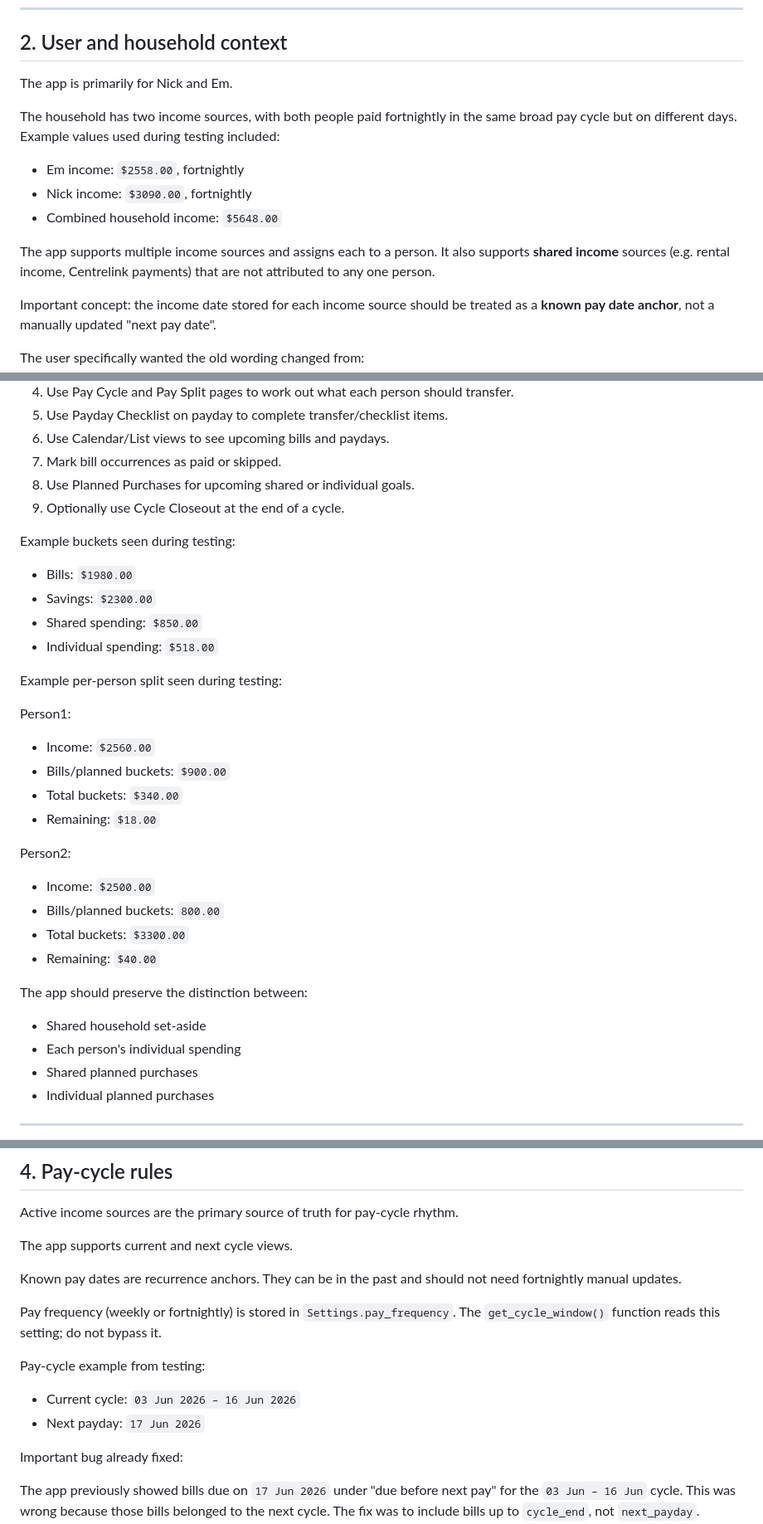
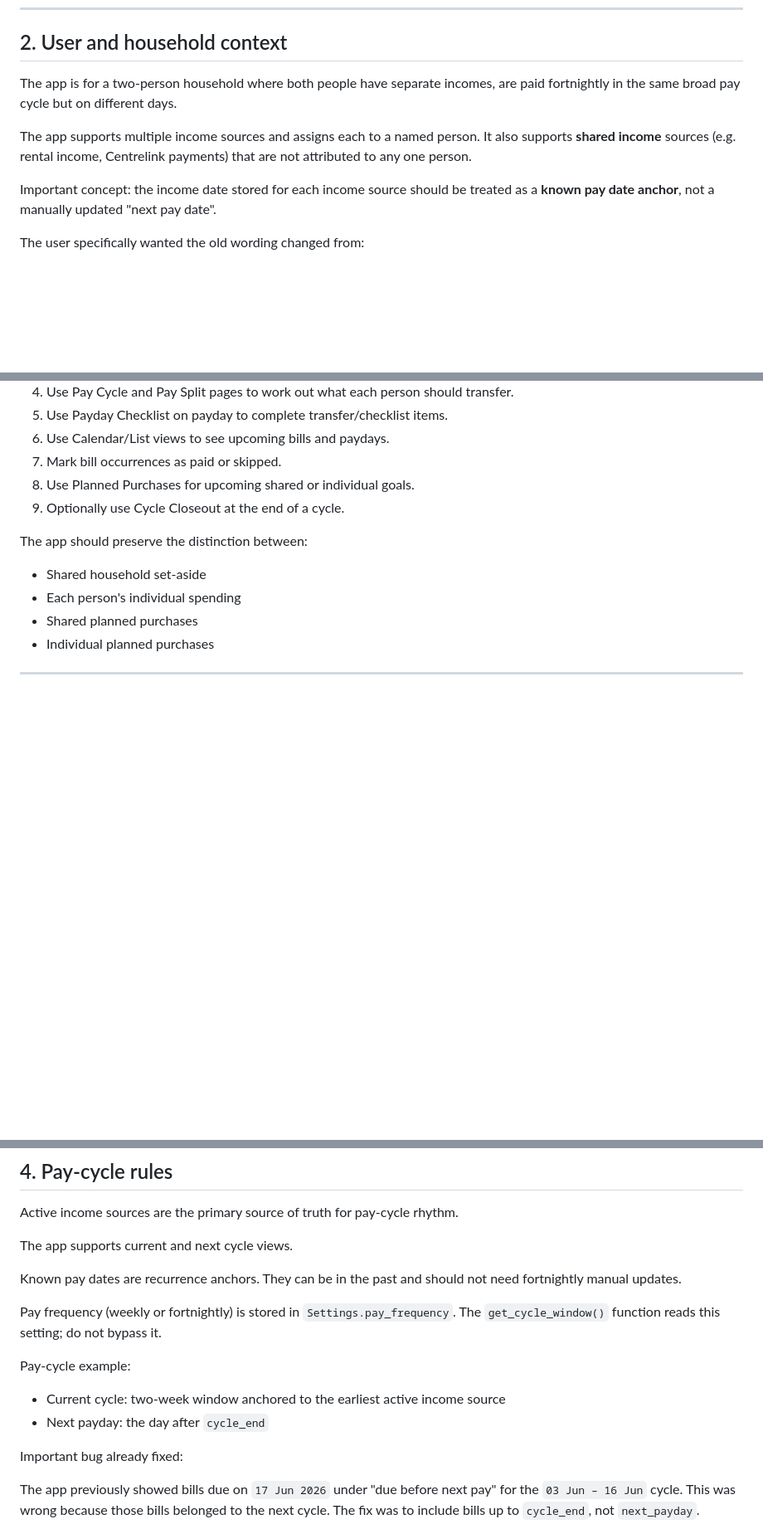
Before and after one commit to Moose151/project-solace, a Markdown page: HANDOVER.md, 3 parts joined by grey strips. Shown at 83% size. GitHub-like rendering; blank space fills up the shorter version.

```diff
--- a/HANDOVER.md
+++ b/HANDOVER.md
@@ -41,15 +43,9 @@ The design goal is a reliable, practical, low-friction household planning app.
 
 ## 2. User and household context
 
-The app is primarily for Nick and Em.
+The app is for a two-person household where both people have separate incomes, are paid fortnightly in the same broad pay cycle but on different days.
 
-The household has two income sources, with both people paid fortnightly in the same broad pay cycle but on different days. Example values used during testing included:
-
-- Em income: `$2558.00`, fortnightly
-- Nick income: `$3090.00`, fortnightly
-- Combined household income: `$5648.00`
-
-The app supports multiple income sources and assigns each to a person. It also supports **shared income** sources (e.g. rental income, Centrelink payments) that are not attributed to any one person.
+The app supports multiple income sources and assigns each to a named person. It also supports **shared income** sources (e.g. rental income, Centrelink payments) that are not attributed to any one person.
 
 Important concept: the income date stored for each income source should be treated as a **known pay date anchor**, not a manually updated "next pay date".
 
@@ -81,29 +77,6 @@ The normal household workflow is:
 8. Use Planned Purchases for upcoming shared or individual goals.
 9. Optionally use Cycle Closeout at the end of a cycle.
 
-Example buckets seen during testing:
-
-- Bills: `$1980.00`
-- Savings: `$2300.00`
-- Shared spending: `$850.00`
-- Individual spending: `$518.00`
-
-Example per-person split seen during testing:
-
-Person1:
-
-- Income: `$2560.00`
-- Bills/planned buckets: `$900.00`
-- Total buckets: `$340.00`
-- Remaining: `$18.00`
-
-Person2:
-
-- Income: `$2500.00`
-- Bills/planned buckets: `800.00`
-- Total buckets: `$3300.00`
-- Remaining: `$40.00`
-
 The app should preserve the distinction between:
 
 - Shared household set-aside
@@ -123,10 +96,10 @@ Known pay dates are recurrence anchors. They can be in the past and should not n
 
 Pay frequency (weekly or fortnightly) is stored in `Settings.pay_frequency`. The `get_cycle_window()` function reads this setting; do not bypass it.
 
-Pay-cycle example from testing:
+Pay-cycle example:
 
-- Current cycle: `03 Jun 2026 – 16 Jun 2026`
-- Next payday: `17 Jun 2026`
+- Current cycle: two-week window anchored to the earliest active income source
+- Next payday: the day after `cycle_end`
 
 Important bug already fixed:
 
```
Also changed, not shown: other parts of HANDOVER.md (+51 -115 lines).
